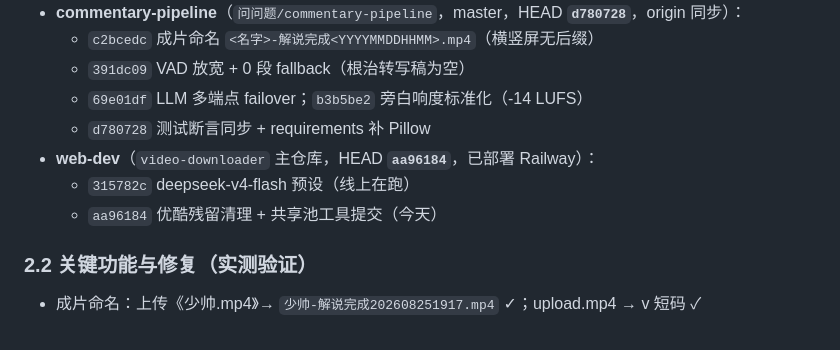
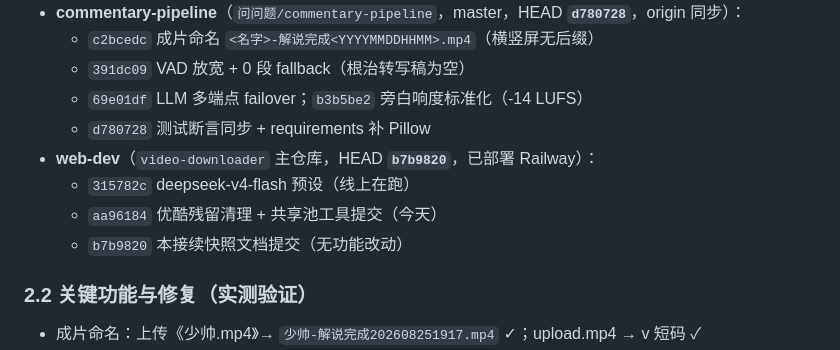
Before and after one commit to leydall0999-cell/video-downloader, a Markdown page: 项目接续快照_2026-08-26.md, the part around the change. Drawn GitHub-style.

Commit message:
docs: 修正快照中 web-dev HEAD 为 b7b9820（优酷清理 aa96184 + 本快照文档提交）

```diff
--- a/项目接续快照_2026-08-26.md
+++ b/项目接续快照_2026-08-26.md
@@ -25,9 +25,10 @@
   - `391dc09` VAD 放宽 + 0 段 fallback（根治转写稿为空）
   - `69e01df` LLM 多端点 failover；`b3b5be2` 旁白响度标准化（-14 LUFS）
   - `d780728` 测试断言同步 + requirements 补 Pillow
-- **web-dev**（`video-downloader` 主仓库，HEAD **`aa96184`**，已部署 Railway）：
+- **web-dev**（`video-downloader` 主仓库，HEAD **`b7b9820`**，已部署 Railway）：
   - `315782c` deepseek-v4-flash 预设（线上在跑）
   - `aa96184` 优酷残留清理 + 共享池工具提交（今天）
+  - `b7b9820` 本接续快照文档提交（无功能改动）
 
 ### 2.2 关键功能与修复（实测验证）
 - 成片命名：上传《少帅.mp4》→ `少帅-解说完成202608251917.mp4` ✓；upload.mp4 → v<hex> 短码 ✓
```
